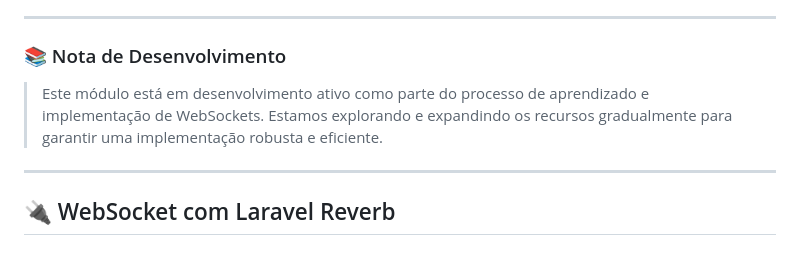
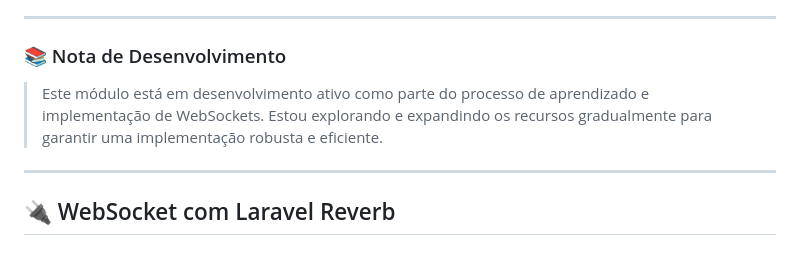
Before and after one commit to RafaelOlive26sp/api_fit, a Markdown page: README.md, the part around the change. Rendered like a GitHub page.

```diff
--- a/README.md
+++ b/README.md
@@ -58,7 +58,7 @@ Com o **FuncionalFit**, é possível:
 
 ---
 ### 📚 Nota de Desenvolvimento
-> Este módulo está em desenvolvimento ativo como parte do processo de aprendizado e implementação de WebSockets. Estamos explorando e expandindo os recursos gradualmente para garantir uma implementação robusta e eficiente.
+> Este módulo está em desenvolvimento ativo como parte do processo de aprendizado e implementação de WebSockets. Estou explorando e expandindo os recursos gradualmente para garantir uma implementação robusta e eficiente.
 
 ---
 
```
